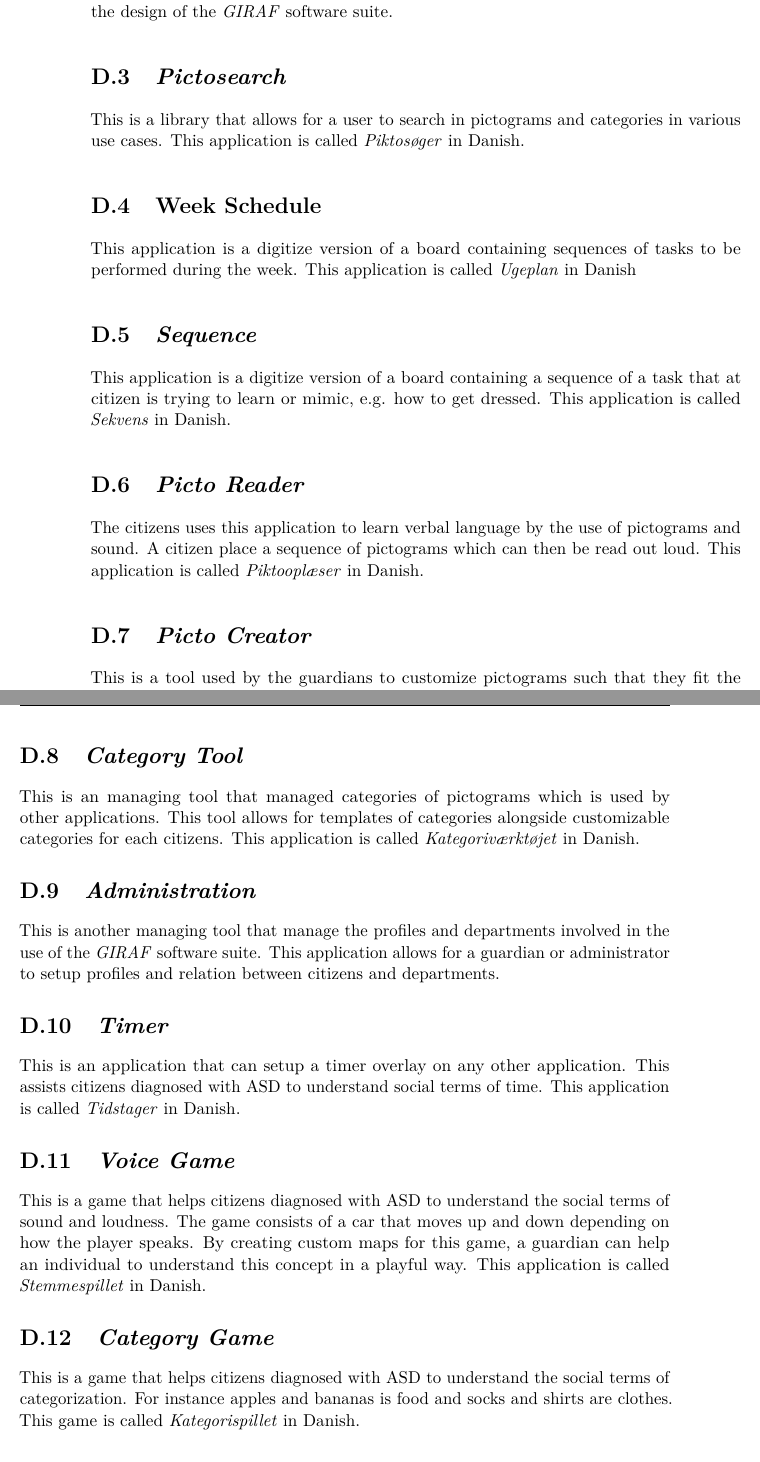
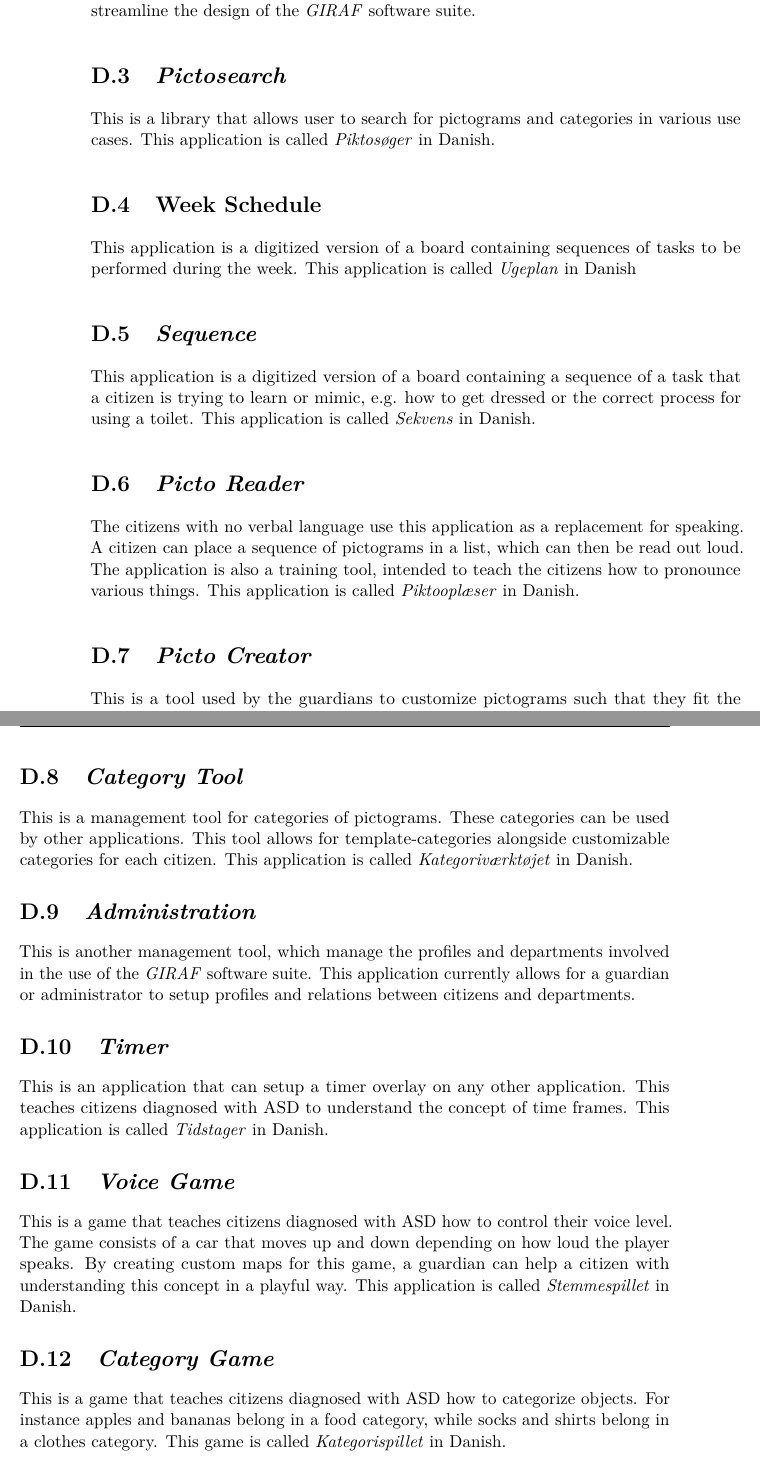
Before and after one commit to Hooolm/SW604F15-Report, a LaTeX thesis (super_main.tex, which reads content/appendix/project_overview/project_overview.tex): two parts of pages 101 and 102 of 103, joined at a grey line, cut so that both start at the same text. Compiled offline with pdfLaTeX.

Commit message:
review holms project overview section

```diff
--- a/content/appendix/project_overview/project_overview.tex
+++ b/content/appendix/project_overview/project_overview.tex
@@ -10,47 +10,47 @@
 
 \section{\emph{GIRAF Components}}
 \label{sec:app_giraf_components}
-This is a library contains all the shared GUI components that should be used to streamline the design of the \giraf software suite.
+This is a library which contains all the shared GUI components that should be used to streamline the design of the \giraf software suite.
 
 \section{\emph{Pictosearch}}
 \label{sec:app_pictosearch}
-This is a library that allows for a user to search in pictograms and categories in various use cases. This application is called \emph{Piktosøger} in Danish.
+This is a library that allows user to search for pictograms and categories in various use cases. This application is called \emph{Piktosøger} in Danish.
 
 \section{Week Schedule}
 \label{sec:app_week_schedule}
-This application is a digitize version of a board containing sequences of tasks to be performed during the week. This application is called \emph{Ugeplan} in Danish
+This application is a digitized version of a board containing sequences of tasks to be performed during the week. This application is called \emph{Ugeplan} in Danish
 
 \section{\emph{Sequence}}
 \label{sec:app_sequence}
-This application is a digitize version of a board containing a sequence of a task that at citizen is trying to learn or mimic, e.g. how to get dressed. This application is called \emph{Sekvens} in Danish.
+This application is a digitized version of a board containing a sequence of a task that a citizen is trying to learn or mimic, e.g. how to get dressed or the correct process for using a toilet. This application is called \emph{Sekvens} in Danish.
 
 \section{\emph{Picto Reader}}
 \label{sec:app_picto_reader}
-The citizens uses this application to learn verbal language by the use of pictograms and sound. A citizen place a sequence of pictograms which can then be read out loud. This application is called \emph{Piktooplæser} in Danish.
+The citizens with no verbal language use this application as a replacement for speaking. A citizen can place a sequence of pictograms in a list, which can then be read out loud. The application is also a training tool, intended to teach the citizens how to pronounce various things. This application is called \emph{Piktooplæser} in Danish.
 
 \section{\emph{Picto Creator}}
 \label{sec:app_picto_creator}
-This is a tool used by the guardians to customize pictograms such that they fit the citizens in the best way possible. This application is \giraf's answer to paint to edit pictograms. The application is called \emph{Piktotegner} in Danish.
+This is a tool used by the guardians to customize pictograms such that they fit the citizens in the best way possible. The application is called \emph{Piktotegner} in Danish.
 
 \section{\emph{Category Tool}}
 \label{sec:app_category_tool}
-This is an managing tool that managed categories of pictograms which is used by other applications. This tool allows for templates of categories alongside customizable categories for each citizens. This application is called \emph{Kategoriværktøjet} in Danish.
+This is a management tool for categories of pictograms. These categories can be used by other applications. This tool allows for template-categories alongside customizable categories for each citizen. This application is called \emph{Kategoriværktøjet} in Danish.
 
 \section{\emph{Administration}}
 \label{sec:app_administration}
-This is another managing tool that manage the profiles and departments involved in the use of the \giraf software suite. This application allows for a guardian or administrator to setup profiles and relation between citizens and departments.
+This is another management tool, which manage the profiles and departments involved in the use of the \giraf software suite. This application currently allows for a guardian or administrator to setup profiles and relations between citizens and departments.
 
 \section{\emph{Timer}}
 \label{sec:app_timer}
-This is an application that can setup a timer overlay on any other application. This assists citizens diagnosed with ASD to understand social terms of time. This application is called \emph{Tidstager} in Danish.
+This is an application that can setup a timer overlay on any other application. This teaches citizens diagnosed with ASD to understand the concept of time frames. This application is called \emph{Tidstager} in Danish.
 
 \section{\emph{Voice Game}}
 \label{sec:app_voice_game}
-This is a game that helps citizens diagnosed with ASD to understand the social terms of sound and loudness. The game consists of a car that moves up and down depending on how the player speaks. By creating custom maps for this game, a guardian can help an individual to understand this concept in a playful way. This application is called \emph{Stemmespillet} in Danish.
+This is a game that teaches citizens diagnosed with ASD how to control their voice level. The game consists of a car that moves up and down depending on how loud the player speaks. By creating custom maps for this game, a guardian can help a citizen with understanding this concept in a playful way. This application is called \emph{Stemmespillet} in Danish.
 
 \section{\emph{Category Game}}
 \label{sec:app_category_game}
-This is a game that helps citizens diagnosed with ASD to understand the social terms of categorization. For instance apples and bananas is food and socks and shirts are clothes. This game is called \emph{Kategorispillet} in Danish.
+This is a game that teaches citizens diagnosed with ASD how to categorize objects. For instance apples and bananas belong in a food category, while socks and shirts belong in a clothes category. This game is called \emph{Kategorispillet} in Danish.
 
 \section{\emph{Life Story}}
 \label{sec:app_life_story}
```
Also changed, not shown: content/appendix/project_overview/project_overview.tex (4 more changed lines).
